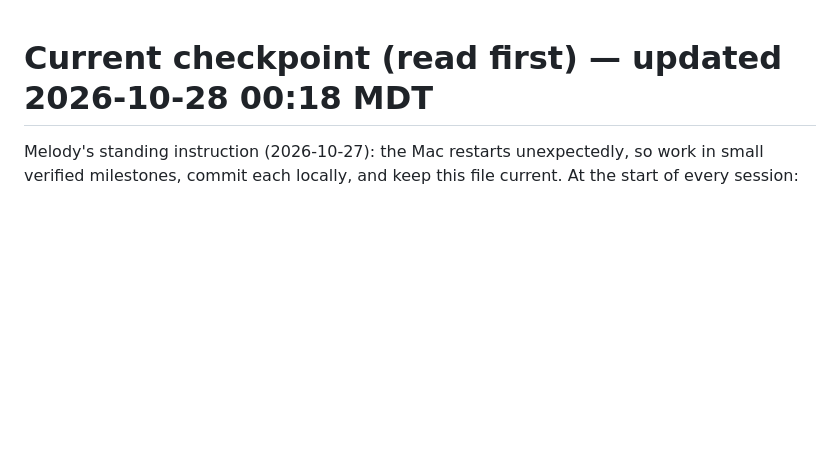
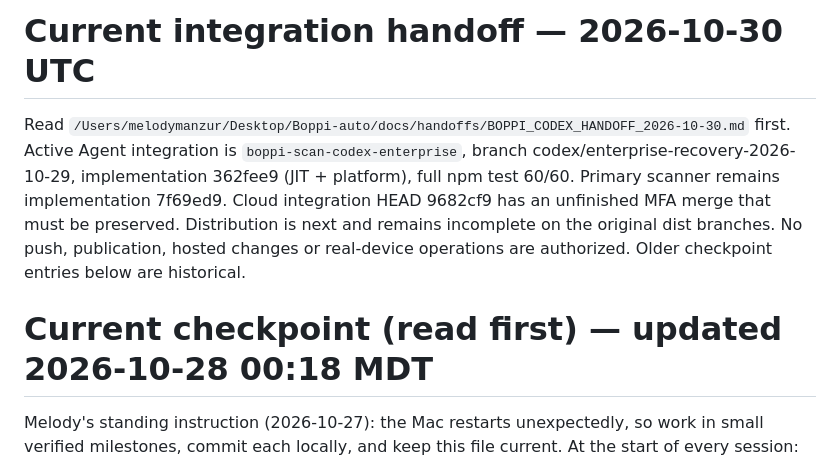
Before and after one commit to Memanzur/boppi-scan, a Markdown page: BOPPI_NEXT_SESSION.md, the part around the change. GitHub-like rendering; blank space fills up the shorter version.

Commit message:
Record active Agent and Cloud MFA handoff checkpoints

```diff
--- a/BOPPI_NEXT_SESSION.md
+++ b/BOPPI_NEXT_SESSION.md
@@ -1,3 +1,7 @@
+# Current integration handoff — 2026-10-30 UTC
+
+Read `/Users/melodymanzur/Desktop/Boppi-auto/docs/handoffs/BOPPI_CODEX_HANDOFF_2026-10-30.md` first. Active Agent integration is `boppi-scan-codex-enterprise`, branch codex/enterprise-recovery-2026-10-29, implementation 362fee9 (JIT + platform), full npm test 60/60. Primary scanner remains implementation 7f69ed9. Cloud integration HEAD 9682cf9 has an unfinished MFA merge that must be preserved. Distribution is next and remains incomplete on the original dist branches. No push, publication, hosted changes or real-device operations are authorized. Older checkpoint entries below are historical.
+
 # Current checkpoint (read first) — updated 2026-10-28 00:18 MDT
 
 Melody's standing instruction (2026-10-27): the Mac restarts unexpectedly, so work in small verified milestones, commit each locally, and keep this file current. At the start of every session:
```
